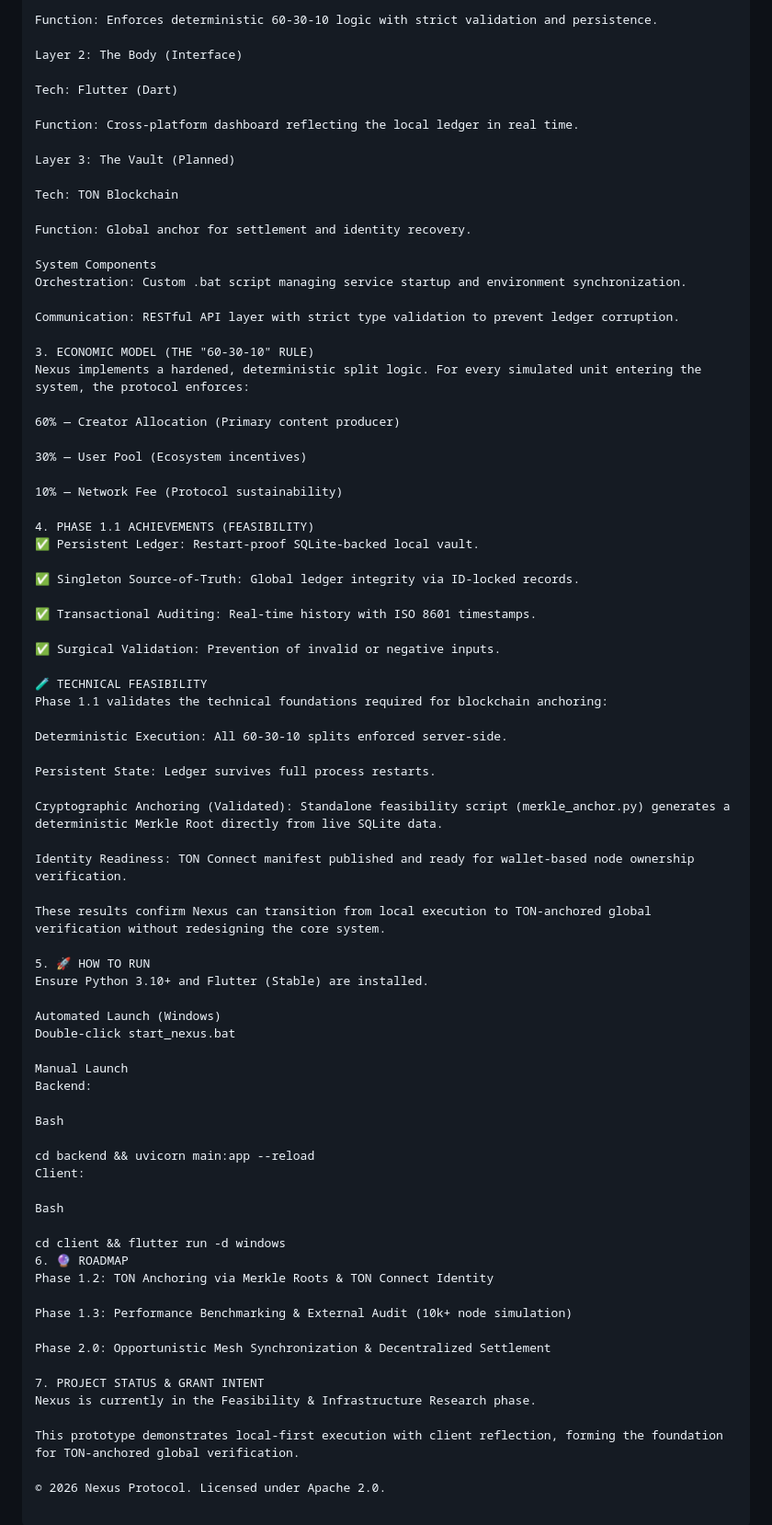
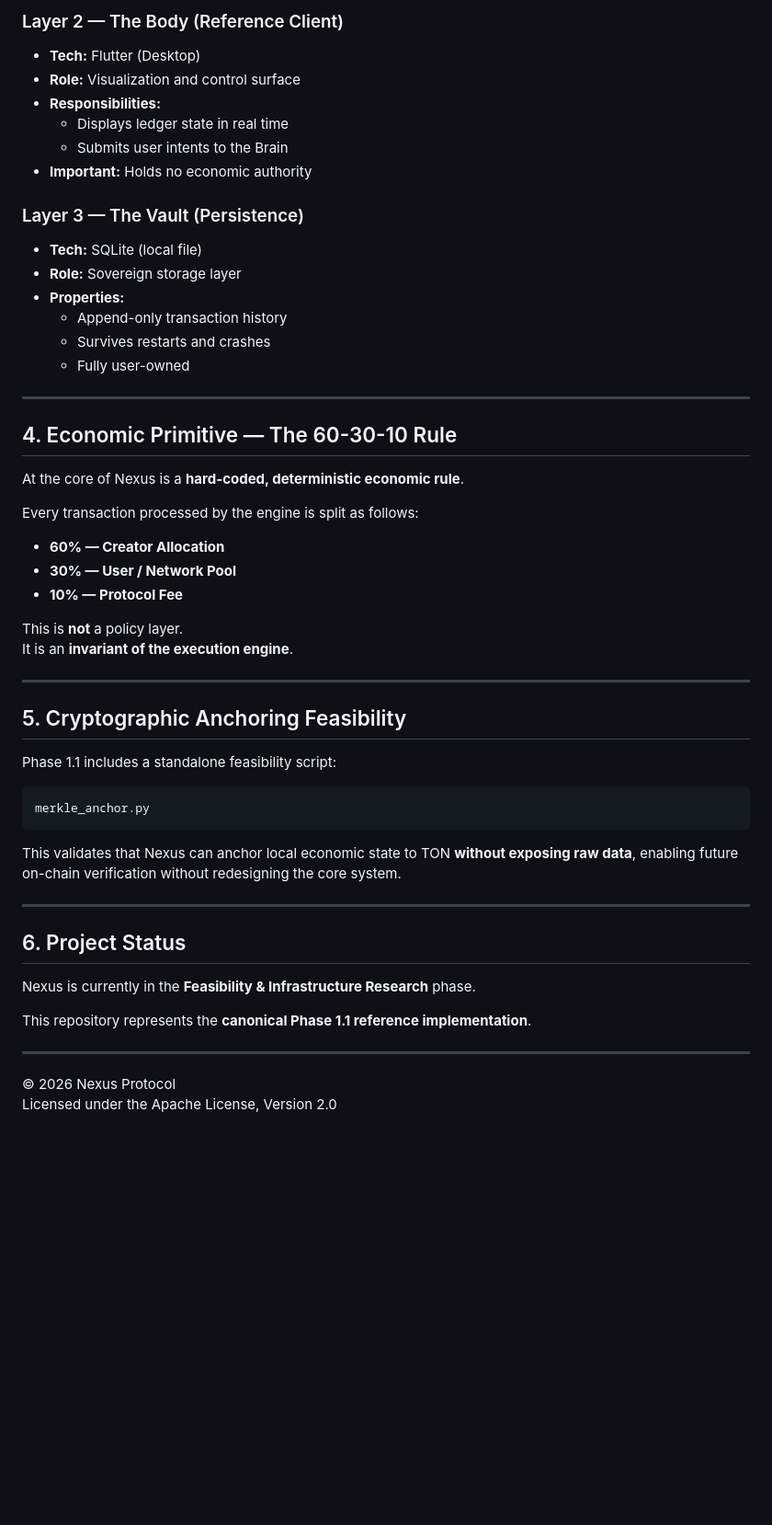
Before and after one commit to arhantbarmate/nexus-core, a Markdown page: README.md, the part around one of its changes. Shown at 92% size. GitHub-like rendering; blank space fills up the shorter version.

Commit message:
docs: publish final Phase 1.1 README

````diff
--- a/README.md
+++ b/README.md
@@ -50,81 +78,56 @@ Tech: FastAPI (Python) + SQLite (sqlite3)
 
-Function: Enforces deterministic 60-30-10 logic with strict validation and persistence.
+### Layer 2 — The Body (Reference Client)
+- **Tech:** Flutter (Desktop)
+- **Role:** Visualization and control surface
+- **Responsibilities:**
+  - Displays ledger state in real time
+  - Submits user intents to the Brain
+- **Important:** Holds no economic authority
 
-Layer 2: The Body (Interface)
+### Layer 3 — The Vault (Persistence)
+- **Tech:** SQLite (local file)
+- **Role:** Sovereign storage layer
+- **Properties:**
+  - Append-only transaction history
+  - Survives restarts and crashes
+  - Fully user-owned
 
-Tech: Flutter (Dart)
+---
 
-Function: Cross-platform dashboard reflecting the local ledger in real time.
+## 4. Economic Primitive — The 60-30-10 Rule
 
-Layer 3: The Vault (Planned)
+At the core of Nexus is a **hard-coded, deterministic economic rule**.
 
-Tech: TON Blockchain
+Every transaction processed by the engine is split as follows:
 
-Function: Global anchor for settlement and identity recovery.
+- **60% — Creator Allocation**
+- **30% — User / Network Pool**
+- **10% — Protocol Fee**
 
-System Components
-Orchestration: Custom .bat script managing service startup and environment synchronization.
+This is **not** a policy layer.
+It is an **invariant of the execution engine**.
 
-Communication: RESTful API layer with strict type validation to prevent ledger corruption.
+---
 
-3. ECONOMIC MODEL (THE "60-30-10" RULE)
-Nexus implements a hardened, deterministic split logic. For every simulated unit entering the system, the protocol enforces:
+## 5. Cryptographic Anchoring Feasibility
 
-60% — Creator Allocation (Primary content producer)
+Phase 1.1 includes a standalone feasibility script:
 
-30% — User Pool (Ecosystem incentives)
+```
+merkle_anchor.py
+```
 
-10% — Network Fee (Protocol sustainability)
+This validates that Nexus can anchor local economic state to TON **without exposing raw data**, enabling future on-chain verification without redesigning the core system.
 
-4. PHASE 1.1 ACHIEVEMENTS (FEASIBILITY)
-✅ Persistent Ledger: Restart-proof SQLite-backed local vault.
+---
 
-✅ Singleton Source-of-Truth: Global ledger integrity via ID-locked records.
+## 6. Project Status
 
-✅ Transactional Auditing: Real-time history with ISO 8601 timestamps.
+Nexus is currently in the **Feasibility & Infrastructure Research** phase.
 
-✅ Surgical Validation: Prevention of invalid or negative inputs.
+This repository represents the **canonical Phase 1.1 reference implementation**.
 
-🧪 TECHNICAL FEASIBILITY
-Phase 1.1 validates the technical foundations required for blockchain anchoring:
+---
 
-Deterministic Execution: All 60-30-10 splits enforced server-side.
-
-Persistent State: Ledger survives full process restarts.
-
-Cryptographic Anchoring (Validated): Standalone feasibility script (merkle_anchor.py) generates a deterministic Merkle Root directly from live SQLite data.
-
-Identity Readiness: TON Connect manifest published and ready for wallet-based node ownership verification.
-
-These results confirm Nexus can transition from local execution to TON-anchored global verification without redesigning the core system.
-
-5. 🚀 HOW TO RUN
-Ensure Python 3.10+ and Flutter (Stable) are installed.
-
-Automated Launch (Windows)
-Double-click start_nexus.bat
-
-Manual Launch
-Backend:
-
-Bash
-
-cd backend && uvicorn main:app --reload
-Client:
-
-Bash
-
-cd client && flutter run -d windows
-6. 🔮 ROADMAP
-Phase 1.2: TON Anchoring via Merkle Roots & TON Connect Identity
-
-Phase 1.3: Performance Benchmarking & External Audit (10k+ node simulation)
-
-Phase 2.0: Opportunistic Mesh Synchronization & Decentralized Settlement
-
-7. PROJECT STATUS & GRANT INTENT
-Nexus is currently in the Feasibility & Infrastructure Research phase.
-
-This prototype demonstrates local-first execution with client reflection, forming the foundation for TON-anchored global verification.
-
-© 2026 Nexus Protocol. Licensed under Apache 2.0.
+© 2026 Nexus Protocol
+Licensed under the Apache License, Version 2.0
````
Also changed, not shown: other parts of README.md (+59 -31 lines).
